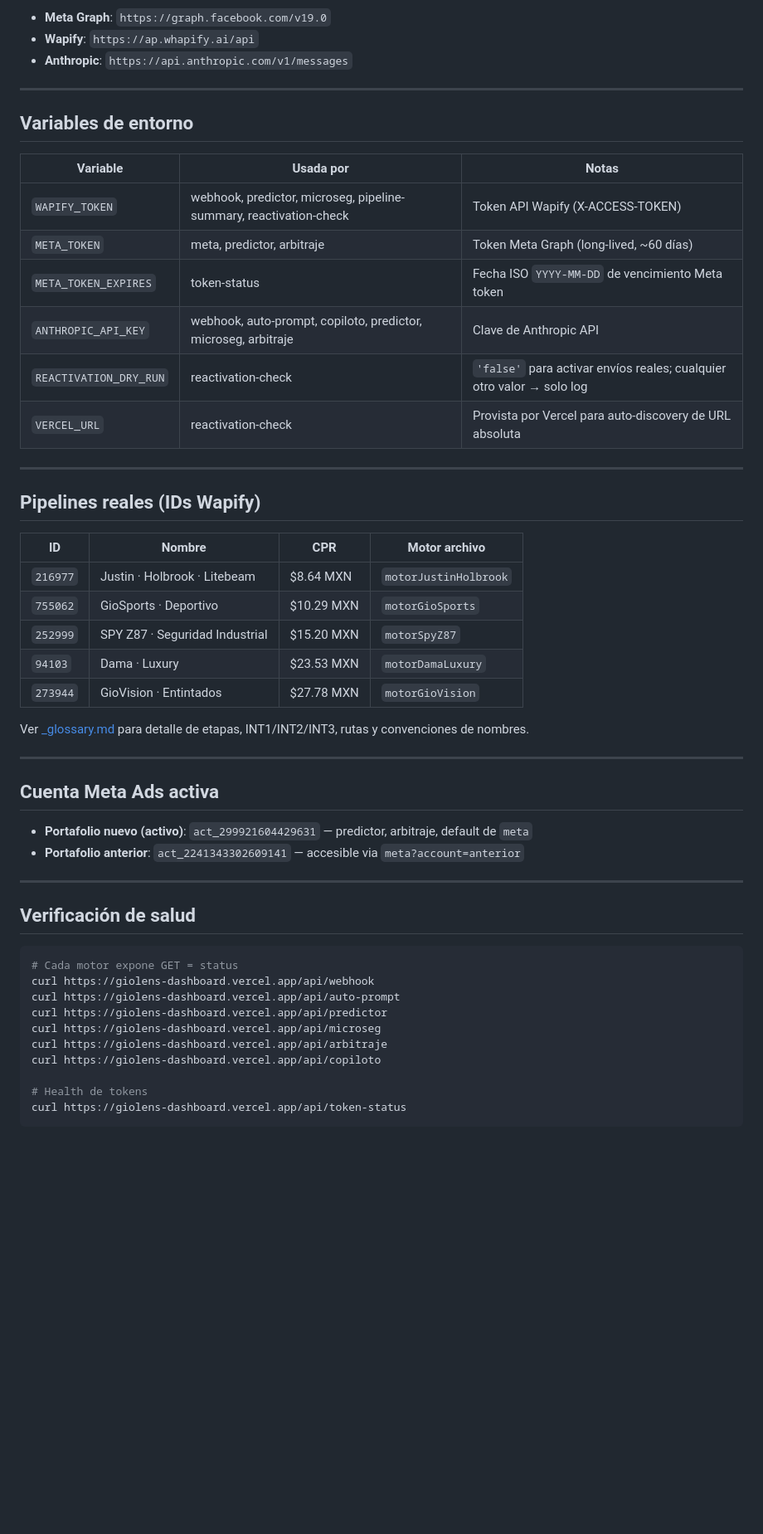
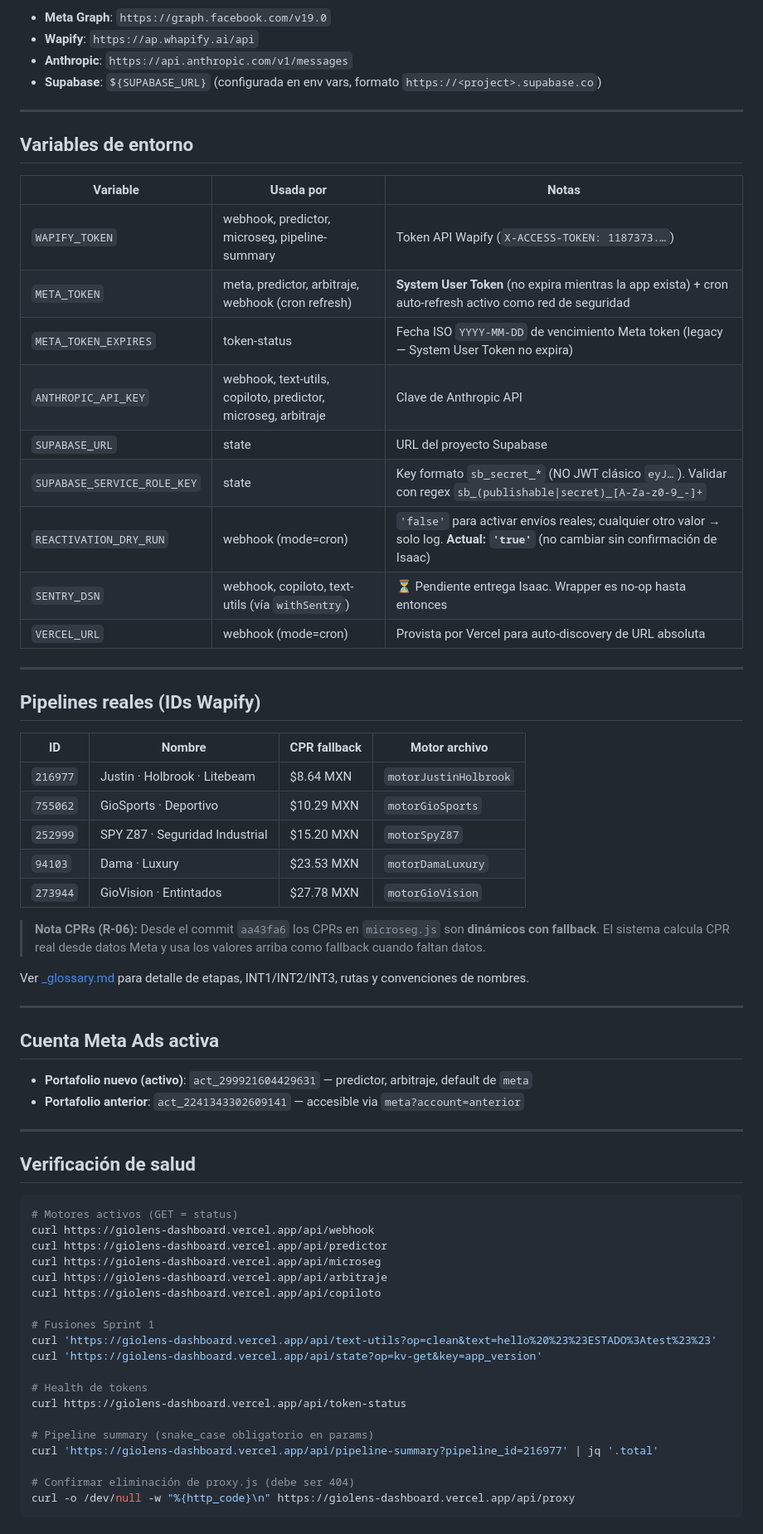
Before and after one commit to isaac0217-creator/giolens-deploy, a Markdown page: docs/api/README.md, the part around one of its changes. Shown at 83% size. GitHub-like rendering; blank space fills up the shorter version.

````diff
--- a/docs/api/README.md
+++ b/docs/api/README.md
@@ -86,6 +103,7 @@ Ningún endpoint actual valida `origin`/`referer` contra whitelist. Todos envía
 - **Meta Graph**: `https://graph.facebook.com/v19.0`
 - **Wapify**: `https://ap.whapify.ai/api`
 - **Anthropic**: `https://api.anthropic.com/v1/messages`
+- **Supabase**: `${SUPABASE_URL}` (configurada en env vars, formato `https://<project>.supabase.co`)
 
 ---
 
@@ -93,24 +111,29 @@ Ningún endpoint actual valida `origin`/`referer` contra whitelist. Todos envía
 
 | Variable | Usada por | Notas |
 |----------|-----------|-------|
-| `WAPIFY_TOKEN` | webhook, predictor, microseg, pipeline-summary, reactivation-check | Token API Wapify (X-ACCESS-TOKEN) |
-| `META_TOKEN` | meta, predictor, arbitraje | Token Meta Graph (long-lived, ~60 días) |
-| `META_TOKEN_EXPIRES` | token-status | Fecha ISO `YYYY-MM-DD` de vencimiento Meta token |
-| `ANTHROPIC_API_KEY` | webhook, auto-prompt, copiloto, predictor, microseg, arbitraje | Clave de Anthropic API |
-| `REACTIVATION_DRY_RUN` | reactivation-check | `'false'` para activar envíos reales; cualquier otro valor → solo log |
-| `VERCEL_URL` | reactivation-check | Provista por Vercel para auto-discovery de URL absoluta |
+| `WAPIFY_TOKEN` | webhook, predictor, microseg, pipeline-summary | Token API Wapify (`X-ACCESS-TOKEN: 1187373.…`) |
+| `META_TOKEN` | meta, predictor, arbitraje, webhook (cron refresh) | **System User Token** (no expira mientras la app exista) + cron auto-refresh activo como red de seguridad |
+| `META_TOKEN_EXPIRES` | token-status | Fecha ISO `YYYY-MM-DD` de vencimiento Meta token (legacy — System User Token no expira) |
+| `ANTHROPIC_API_KEY` | webhook, text-utils, copiloto, predictor, microseg, arbitraje | Clave de Anthropic API |
+| `SUPABASE_URL` | state | URL del proyecto Supabase |
+| `SUPABASE_SERVICE_ROLE_KEY` | state | Key formato `sb_secret_*` (NO JWT clásico `eyJ…`). Validar con regex `sb_(publishable\|secret)_[A-Za-z0-9_-]+` |
+| `REACTIVATION_DRY_RUN` | webhook (mode=cron) | `'false'` para activar envíos reales; cualquier otro valor → solo log. **Actual: `'true'`** (no cambiar sin confirmación de Isaac) |
+| `SENTRY_DSN` | webhook, copiloto, text-utils (vía `withSentry`) | ⏳ Pendiente entrega Isaac. Wrapper es no-op hasta entonces |
+| `VERCEL_URL` | webhook (mode=cron) | Provista por Vercel para auto-discovery de URL absoluta |
 
 ---
 
 ## Pipelines reales (IDs Wapify)
 
-| ID | Nombre | CPR | Motor archivo |
-|----|--------|-----|---------------|
+| ID | Nombre | CPR fallback | Motor archivo |
+|----|--------|--------------|---------------|
 | `216977` | Justin · Holbrook · Litebeam | $8.64 MXN | `motorJustinHolbrook` |
 | `755062` | GioSports · Deportivo | $10.29 MXN | `motorGioSports` |
 | `252999` | SPY Z87 · Seguridad Industrial | $15.20 MXN | `motorSpyZ87` |
 | `94103` | Dama · Luxury | $23.53 MXN | `motorDamaLuxury` |
 | `273944` | GioVision · Entintados | $27.78 MXN | `motorGioVision` |
+
+> **Nota CPRs (R-06):** Desde el commit `aa43fa6` los CPRs en `microseg.js` son **dinámicos con fallback**. El sistema calcula CPR real desde datos Meta y usa los valores arriba como fallback cuando faltan datos.
 
 Ver [_glossary.md](./_glossary.md) para detalle de etapas, INT1/INT2/INT3, rutas y convenciones de nombres.
 
@@ -126,14 +149,23 @@ Ver [_glossary.md](./_glossary.md) para detalle de etapas, INT1/INT2/INT3, rutas
 ## Verificación de salud
 
 ```bash
-# Cada motor expone GET = status
+# Motores activos (GET = status)
 curl https://giolens-dashboard.vercel.app/api/webhook
-curl https://giolens-dashboard.vercel.app/api/auto-prompt
 curl https://giolens-dashboard.vercel.app/api/predictor
 curl https://giolens-dashboard.vercel.app/api/microseg
 curl https://giolens-dashboard.vercel.app/api/arbitraje
 curl https://giolens-dashboard.vercel.app/api/copiloto
 
+# Fusiones Sprint 1
+curl 'https://giolens-dashboard.vercel.app/api/text-utils?op=clean&text=hello%20%23%23ESTADO%3Atest%23%23'
+curl 'https://giolens-dashboard.vercel.app/api/state?op=kv-get&key=app_version'
+
 # Health de tokens
 curl https://giolens-dashboard.vercel.app/api/token-status
+
+# Pipeline summary (snake_case obligatorio en params)
+curl 'https://giolens-dashboard.vercel.app/api/pipeline-summary?pipeline_id=216977' | jq '.total'
+
+# Confirmar eliminación de proxy.js (debe ser 404)
+curl -o /dev/null -w "%{http_code}\n" https://giolens-dashboard.vercel.app/api/proxy
 ```
````
Also changed, not shown: other parts of docs/api/README.md (+91 -42 lines).
